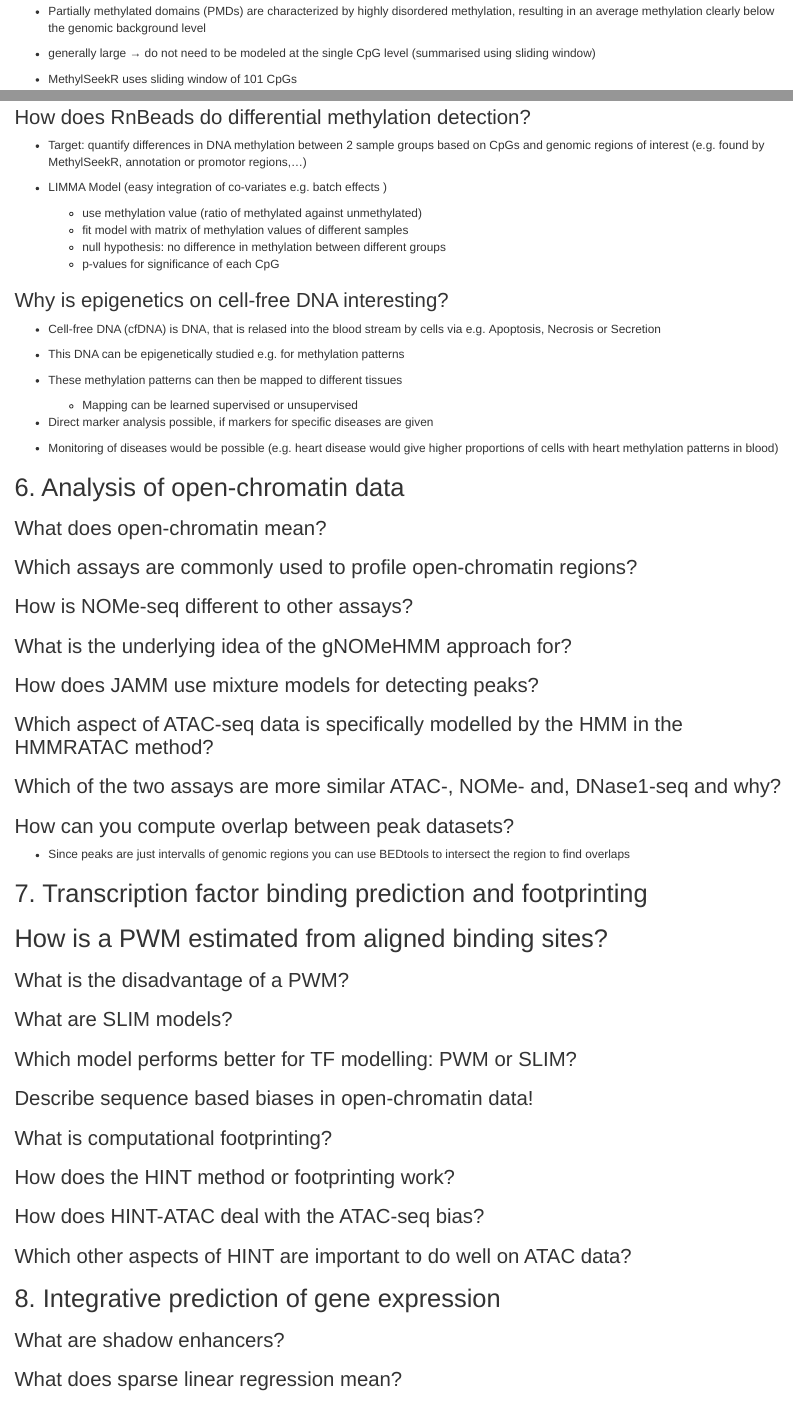
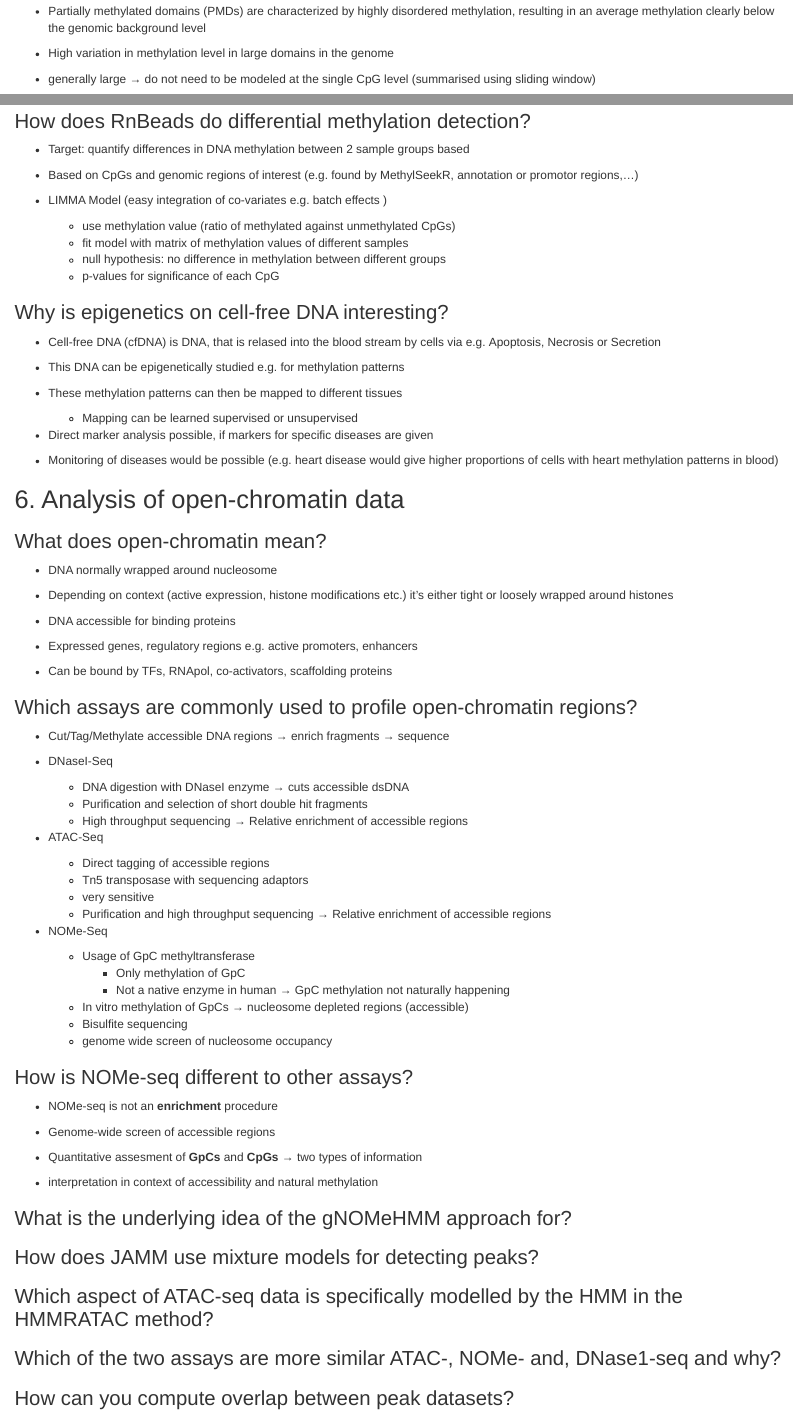
Before and after one commit to johausmann/AlgEpi, an R Markdown document (question_catalog.Rmd): the page in a window 1100 px wide, from 11570 px down before the commit and from 11630 px down after it, so that both start at the same text, and a second part further down, joined at a grey line. Rendered offline with R 4.5, knitr and Pandoc, with nearby package versions.

Commit message:
Update 20220715
* Updated lecture 6 questions

```diff
--- a/question_catalog.Rmd
+++ b/question_catalog.Rmd
@@ -527,3 +532,4 @@ methylation is reduced to a minmum &rarr; totipotent cell types
+* High variation in methylation level in large domains in the genome
 
 * generally large &rarr; do not need to be modeled at the single CpG level (summarised using sliding window)
 
@@ -535,10 +541,12 @@ methylation is reduced to a minmum &rarr; totipotent cell types
 
 ### How does RnBeads do differential methylation detection?
 
-* Target: quantify differences in DNA methylation between 2 sample groups based on CpGs and genomic regions of interest (e.g. found by MethylSeekR, annotation or promotor regions,...)
+* Target: quantify differences in DNA methylation between 2 sample groups based
+
+* Based on CpGs and genomic regions of interest (e.g. found by MethylSeekR, annotation or promotor regions,...)
 
 * LIMMA Model (easy integration of co-variates e.g. batch effects )
-  + use methylation value (ratio of methylated against unmethylated)
+  + use methylation value (ratio of methylated against unmethylated CpGs)
   + fit model with matrix of methylation values of different samples
   + null hypothesis: no difference in methylation between different groups
   + p-values for significance of each CpG
@@ -560,9 +568,51 @@ methylation is reduced to a minmum &rarr; totipotent cell types
 
 ### What does open-chromatin mean?
 
+* DNA normally wrapped around nucleosome
+
+* Depending on context (active expression, histone modifications etc.) it's
+either tight or loosely wrapped around histones
+
+* DNA accessible for binding proteins
+
+* Expressed genes, regulatory regions e.g. active promoters, enhancers
+
+* Can be bound by TFs, RNApol, co-activators, scaffolding proteins
+
 ### Which assays are commonly used to profile open-chromatin regions?
 
+* Cut/Tag/Methylate accessible DNA regions &rarr; enrich fragments &rarr; sequence
+
+* DNaseI-Seq
+
+  + DNA digestion with DNaseI enzyme &rarr; cuts accessible dsDNA
+  + Purification and selection of short double hit fragments
+  + High throughput sequencing &rarr; Relative enrichment of accessible regions
+
+* ATAC-Seq
+  + Direct tagging of accessible regions
+  + Tn5 transposase with sequencing adaptors
+  + very sensitive
+  + Purification and high throughput sequencing &rarr; Relative enrichment of accessible regions
+
+* NOMe-Seq
+  + Usage of GpC methyltransferase
+    + Only methylation of GpC
+    + Not a native enzyme in human &rarr; GpC methylation not naturally happening
+  + In vitro methylation of GpCs &rarr; nucleosome depleted regions (accessible)
+  + Bisulfite sequencing
+  + genome wide screen of nucleosome occupancy
+
+
 ### How is NOMe-seq different to other assays?
+
+* NOMe-seq is not an __enrichment__ procedure
+
+* Genome-wide screen of accessible regions
+
+* Quantitative assesment of __GpCs__ and __CpGs__ &rarr; two types of information
+
+* interpretation in context of accessibility and natural methylation
 
 ### What is the underlying idea of the gNOMeHMM approach for?
 
@@ -574,7 +624,7 @@ methylation is reduced to a minmum &rarr; totipotent cell types
 
 ### How can you compute overlap between peak datasets?
 
-* Since peaks are just intervalls of genomic regions you can use BEDtools
+* Since peaks are just intervals of genomic regions you can use BEDtools
 to intersect the region to find overlaps
 
 ## 7. Transcription factor binding prediction and footprinting
```
Also changed, not shown: question_catalog.Rmd (7 more changed lines).
